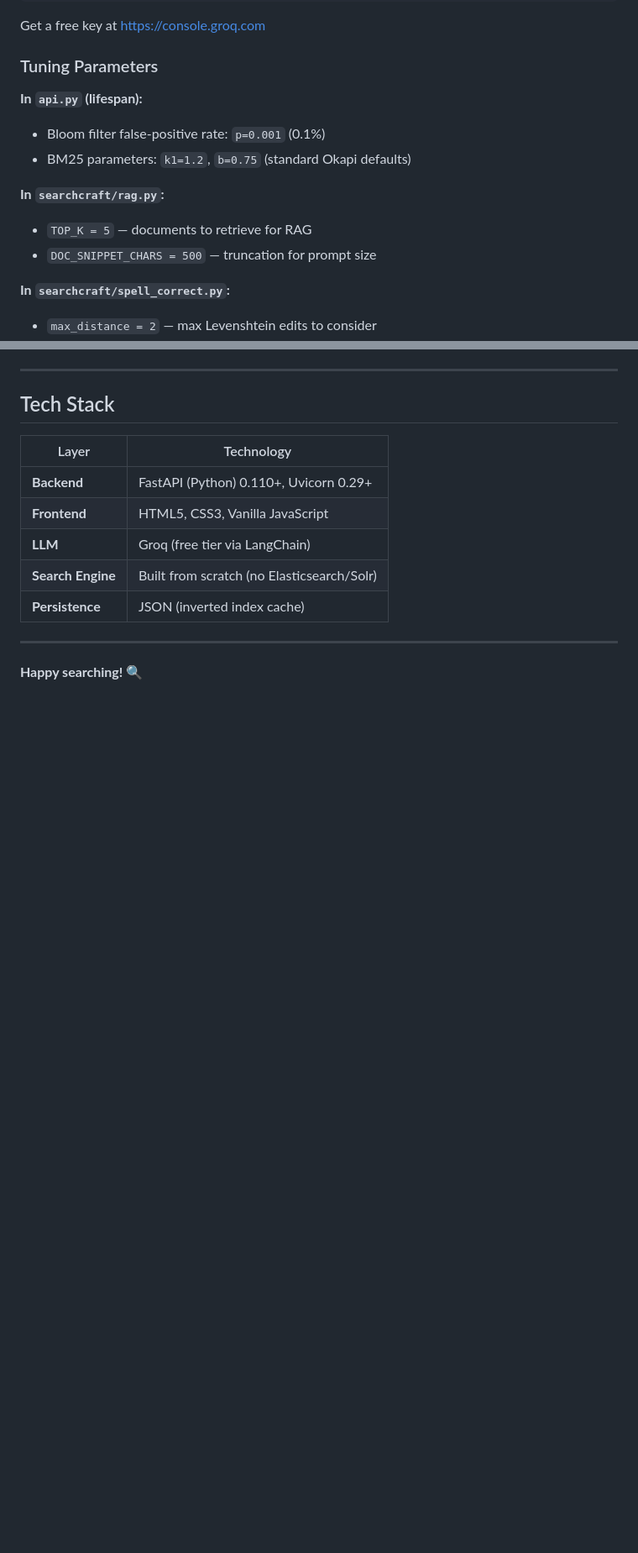
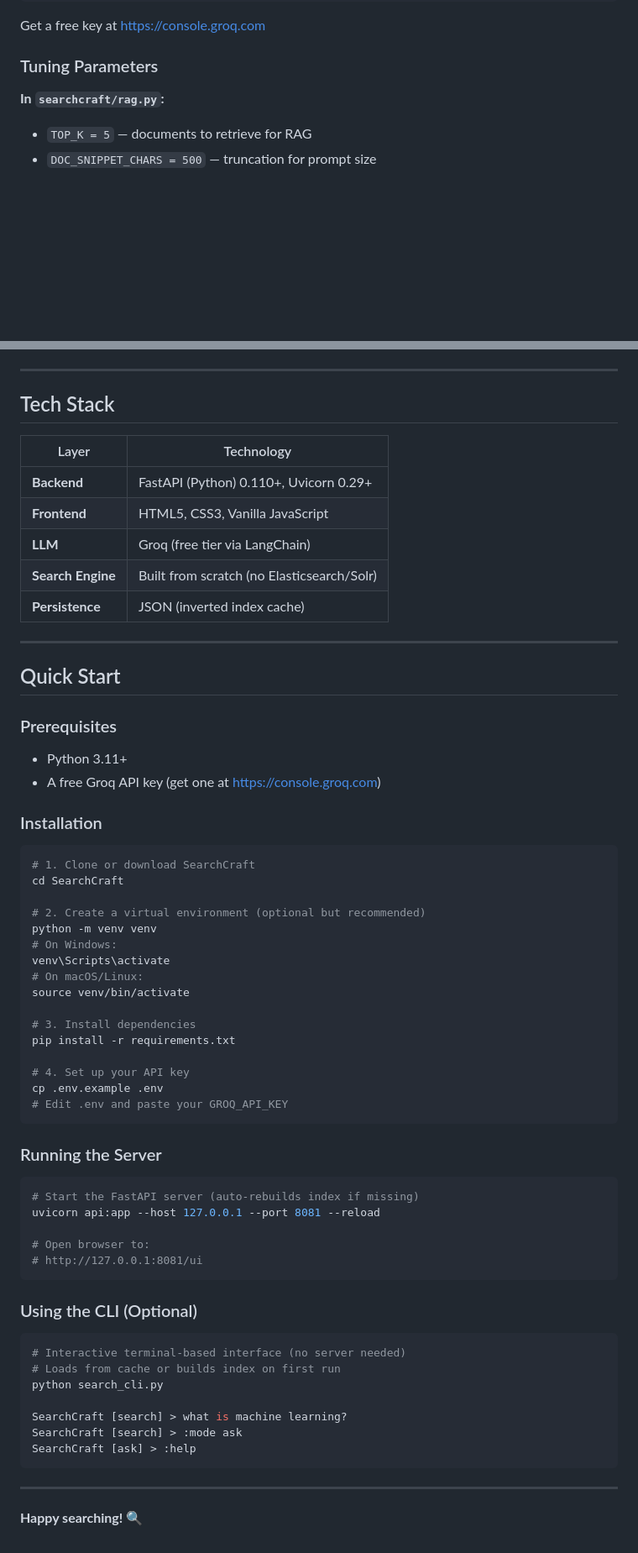
Before and after one commit to ManrajSaini/SearchCraft, a Markdown page: README.md, 2 parts joined by grey strips. Shown at 84% size. GitHub-like rendering; blank space fills up the shorter version.

````diff
--- a/README.md
+++ b/README.md
@@ -323,19 +187,10 @@ Get a free key at https://console.groq.com
 
 ### Tuning Parameters
 
-**In `api.py` (lifespan):**
-
-- Bloom filter false-positive rate: `p=0.001` (0.1%)
-- BM25 parameters: `k1=1.2`, `b=0.75` (standard Okapi defaults)
-
 **In `searchcraft/rag.py`:**
 
 - `TOP_K = 5` — documents to retrieve for RAG
 - `DOC_SNIPPET_CHARS = 500` — truncation for prompt size
-
-**In `searchcraft/spell_correct.py`:**
-
-- `max_distance = 2` — max Levenshtein edits to consider
 
 ---
 
@@ -351,4 +206,56 @@ Get a free key at https://console.groq.com
 
 ---
 
+## Quick Start
+
+### Prerequisites
+
+- Python 3.11+
+- A free Groq API key (get one at https://console.groq.com)
+
+### Installation
+
+```bash
+# 1. Clone or download SearchCraft
+cd SearchCraft
+
+# 2. Create a virtual environment (optional but recommended)
+python -m venv venv
+# On Windows:
+venv\Scripts\activate
+# On macOS/Linux:
+source venv/bin/activate
+
+# 3. Install dependencies
+pip install -r requirements.txt
+
+# 4. Set up your API key
+cp .env.example .env
+# Edit .env and paste your GROQ_API_KEY
+```
+
+### Running the Server
+
+```bash
+# Start the FastAPI server (auto-rebuilds index if missing)
+uvicorn api:app --host 127.0.0.1 --port 8081 --reload
+
+# Open browser to:
+# http://127.0.0.1:8081/ui
+```
+
+### Using the CLI (Optional)
+
+```bash
+# Interactive terminal-based interface (no server needed)
+# Loads from cache or builds index on first run
+python search_cli.py
+
+SearchCraft [search] > what is machine learning?
+SearchCraft [search] > :mode ask
+SearchCraft [ask] > :help
+```
+
+---
+
 **Happy searching!** 🔍
````
Also changed, not shown: other parts of README.md (+3 -139 lines).
